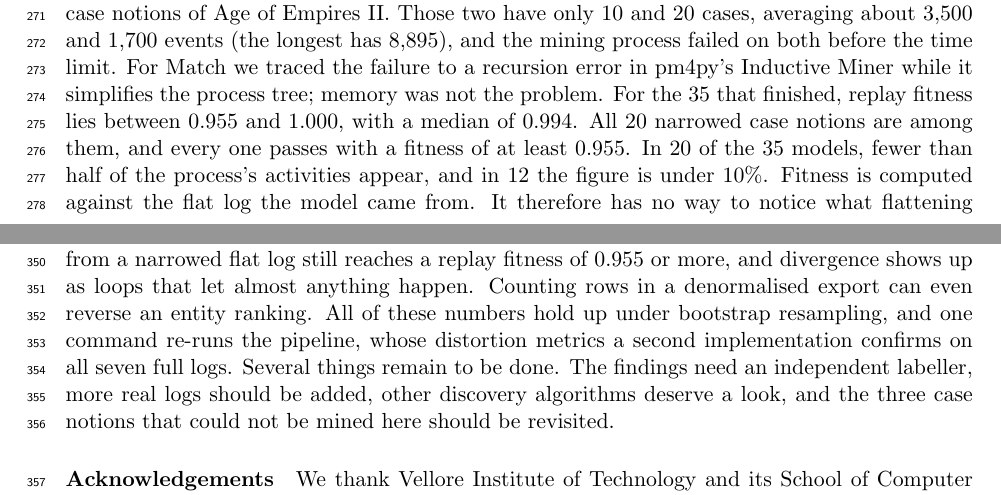
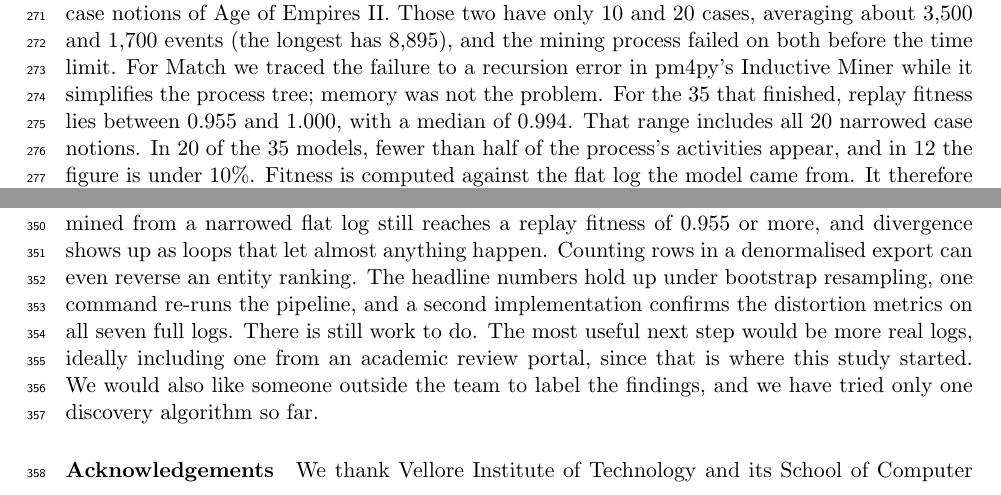
Before and after one commit to ssaakaash/ocel-research, a LaTeX paper (docs/publication/jiis/main.tex): two parts of pages 8 and 11 of 13, joined at a grey line, cut so that both start at the same text. The pictures show the PDF file docs/publication/jiis/preview_plain_layout.pdf that the author committed with the source.

Commit message:
Revise JIIS manuscript wording; scope bootstrap claims to headline numbers
Co-Authored-By: Claude Opus 5.5 <noreply@anthropic.com>

```diff
--- a/docs/publication/jiis/main.tex
+++ b/docs/publication/jiis/main.tex
@@ -211,7 +211,7 @@ None of these counts hinges on a particular threshold. Moving the narrowing thre
 
 \paragraph{Edges show a smaller effect.} The heaviest duplication of directly-follows pairs is in Angular, with 74 copies for the branch case notion. When nested children exist, some flat edges link two events only because flattening placed them side by side; in the data they are unrelated. Such spurious edges account for up to 27.7\% of adjacent pairs in Age of Empires~II and 16.6\% in OULAD.
 
-\paragraph{A discovered model looks healthy even when it is partial.} Mining finished for 35 of the 38 case notions (Table~\ref{tab:discovery}). Three did not finish. These were the Angular branch case notion, which has 2.27 million flat rows and ran into the 15-minute limit, and the Match and Session case notions of Age of Empires~II. Those two have only 10 and 20 cases, averaging about 3{,}500 and 1{,}700 events (the longest has 8{,}895), and the mining process failed on both before the time limit. For Match we traced the failure to a recursion error in pm4py's Inductive Miner while it simplifies the process tree; memory was not the problem. For the 35 that finished, replay fitness lies between 0.955 and 1.000, with a median of 0.994. All 20 narrowed case notions are among them, and every one passes with a fitness of at least 0.955. In 20 of the 35 models, fewer than half of the process's activities appear, and in 12 the figure is under 10\%. Fitness is computed against the flat log the model came from. It therefore has no way to notice what flattening removed, and a model built from 2\% of the activities scores just as well as a complete one. The noise filter then takes away a little more: 17 of the 35 models omit activities that the flat log did contain, as with Angular files (66\% of the activities in the model against 97\% in the flat log).
+\paragraph{A discovered model looks healthy even when it is partial.} Mining finished for 35 of the 38 case notions (Table~\ref{tab:discovery}). Three did not finish. These were the Angular branch case notion, which has 2.27 million flat rows and ran into the 15-minute limit, and the Match and Session case notions of Age of Empires~II. Those two have only 10 and 20 cases, averaging about 3{,}500 and 1{,}700 events (the longest has 8{,}895), and the mining process failed on both before the time limit. For Match we traced the failure to a recursion error in pm4py's Inductive Miner while it simplifies the process tree; memory was not the problem. For the 35 that finished, replay fitness lies between 0.955 and 1.000, with a median of 0.994. That range includes all 20 narrowed case notions. In 20 of the 35 models, fewer than half of the process's activities appear, and in 12 the figure is under 10\%. Fitness is computed against the flat log the model came from. It therefore has no way to notice what flattening removed, and a model built from 2\% of the activities scores just as well as a complete one. The noise filter then takes away a little more: 17 of the 35 models omit activities that the flat log did contain, as with Angular files (66\% of the activities in the model against 97\% in the flat log).
 
 \begin{table}[h]
 \caption{Process discovery on the flat logs (Inductive Miner, noise threshold 0.2). Mined: case notions that finished within the budget. Fitness: lowest token-based replay fitness. Precision: median precision over the case notions where it was computed (their number in brackets). Loops: models with at least 90\% of their activities under a loop. Partial: models containing fewer than half of the process's activities}\label{tab:discovery}
@@ -263,7 +263,7 @@ In practice, this suggests three rules.
 
 \section{Conclusion}\label{sec:conclusion}
 
-Most of what flattening does to these seven logs is not duplication. Heavy copying shows up only in the two fan-out logs. Narrowing is far more common: 20 of the 38 case notions show less than half of the process's activities. Most of those cases come from the structure of the log, yet 2 of the 15 case notions covering half or more of their log are narrowed too, and in two logs no case notion reaches half of the events at all. The usual checks do not catch this. A model mined from a narrowed flat log still reaches a replay fitness of 0.955 or more, and divergence shows up as loops that let almost anything happen. Counting rows in a denormalised export can even reverse an entity ranking. All of these numbers hold up under bootstrap resampling, and one command re-runs the pipeline, whose distortion metrics a second implementation confirms on all seven full logs. Several things remain to be done. The findings need an independent labeller, more real logs should be added, other discovery algorithms deserve a look, and the three case notions that could not be mined here should be revisited.
+Most of what flattening does to these seven logs is not duplication. Heavy copying shows up only in the two fan-out logs. Narrowing is far more common: 20 of the 38 case notions show less than half of the process's activities. Most of those cases come from the structure of the log, yet 2 of the 15 case notions covering half or more of their log are narrowed too, and in two logs no case notion reaches half of the events at all. The usual checks do not catch this. A model mined from a narrowed flat log still reaches a replay fitness of 0.955 or more, and divergence shows up as loops that let almost anything happen. Counting rows in a denormalised export can even reverse an entity ranking. The headline numbers hold up under bootstrap resampling, one command re-runs the pipeline, and a second implementation confirms the distortion metrics on all seven full logs. There is still work to do. The most useful next step would be more real logs, ideally including one from an academic review portal, since that is where this study started. We would also like someone outside the team to label the findings, and we have tried only one discovery algorithm so far.
 
 \backmatter
 
```
Also changed, not shown: docs/publication/jiis/preview_plain_layout.pdf, docs/publication/jiis/main.tex (4 more changed lines).
